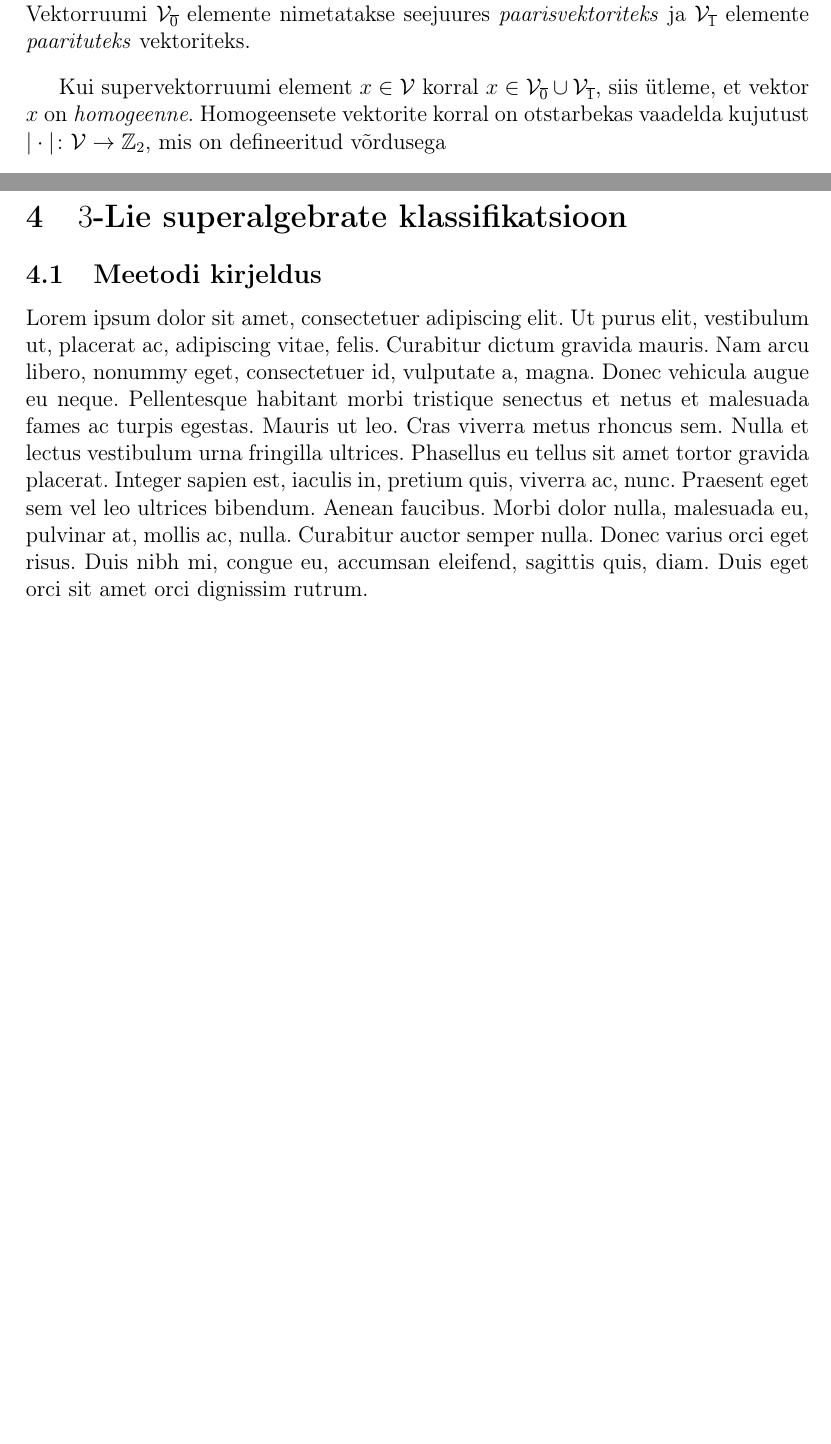
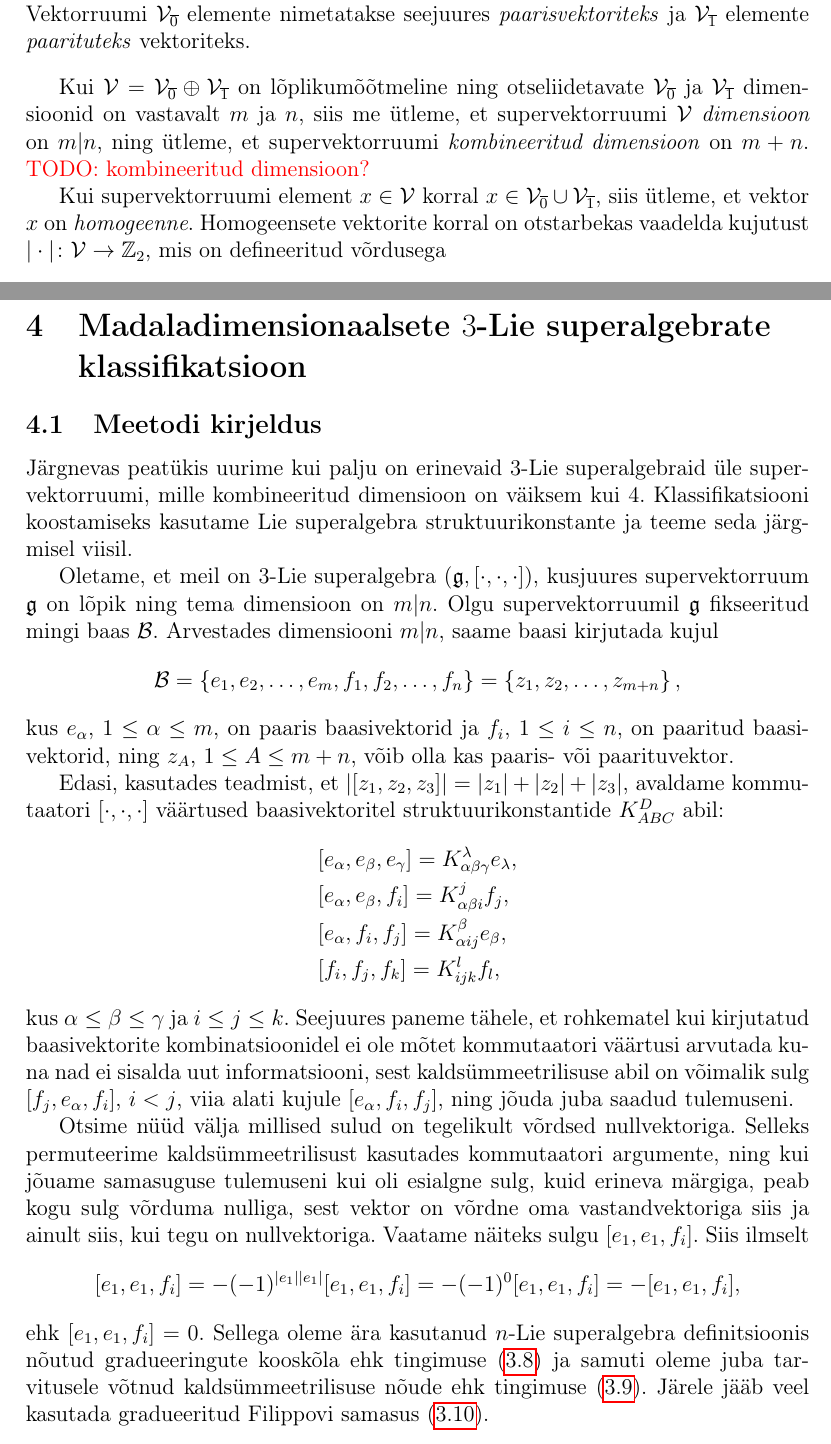
Before and after one commit to priitlatt/masters-thesis, a LaTeX thesis (thesis.tex, which reads sections/lie_superalgebrate_klassifikatsioon.tex, sections/n-lie_superalgebra.tex): two parts of pages 30 and 49 of 57 before the commit and two parts of pages 30 and 49 of 58 after it, joined at a grey line, cut so that both start at the same text, the shorter picture padded with empty space. Compiled offline with pdfLaTeX.

Commit message:
Start describing method of classification

```diff
--- a/sections/lie_superalgebrate_klassifikatsioon.tex
+++ b/sections/lie_superalgebrate_klassifikatsioon.tex
@@ -4,4 +4,59 @@
 %% Klassifikatsioon  %%
 %%%%%%%%%%%%%%%%%%%%%%%
 
-\section{\texorpdfstring{$3$}\ -Lie superalgebrate klassifikatsioon}
+\section[Madaladimensionaalsete \texorpdfstring{$3$}{3}-Lie superalgebrate
+klassifikatsioon]{Madaladimensionaalsete \texorpdfstring{$3$}{3}-Lie
+superalgebrate \\ klassifikatsioon}
+
+\subsection{Meetodi kirjeldus}
+
+Järgnevas peatükis uurime kui palju on erinevaid $3$-Lie superalgebraid üle
+supervektorruumi, mille kombineeritud dimensioon on väiksem kui $4$.
+Klassifikatsiooni koostamiseks kasutame Lie superalgebra struktuurikonstante ja
+teeme seda järgmisel viisil.
+
+Oletame, et meil on 3-Lie superalgebra $(\g, [\cdot, \cdot, \cdot])$, kusjuures
+supervektorruum $\g$ on lõpik ning tema dimensioon on $m|n$. Olgu
+supervektorruumil $\g$ fikseeritud mingi baas $\B$. Arvestades dimensiooni
+$m|n$, saame baasi kirjutada kujul
+\[
+    \B = \left\{ e_1, e_2, \dots, e_m, f_1, f_2, \dots, f_n \right\} =
+         \left\{ z_1, z_2, \dots, z_{m+n} \right\},
+\]
+kus $e_\alpha$, $1 \leq \alpha \leq m$, on paaris baasivektorid ja
+$f_i$, $1 \leq i \leq n$, on paaritud baasivektorid, ning $z_A$,
+$1 \leq A \leq m+n$, võib olla kas paaris- või paarituvektor.
+
+Edasi, kasutades teadmist, et $|[z_1, z_2, z_3]| = |z_1| + |z_2| + |z_3|$,
+avaldame kommutaatori $[\cdot, \cdot, \cdot]$ väärtused baasivektoritel
+struktuurikonstantide $K_{ABC}^D$ abil:
+\begin{align*}
+    &[e_\alpha, e_\beta, e_\gamma] =
+        K_{\alpha \beta \gamma}^\lambda e_\lambda, \\
+    &[e_\alpha, e_\beta, f_i] = K_{\alpha \beta i}^j f_j, \\
+    &[e_\alpha, f_i, f_j] = K_{\alpha i j}^\beta e_\beta, \\
+    &[f_i, f_j, f_k] = K_{i j k}^l f_l,
+\end{align*}
+kus $\alpha \leq \beta \leq \gamma$ ja $i \leq j \leq  k$.
+Seejuures paneme tähele, et rohkematel kui kirjutatud baasivektorite
+kombinatsioonidel ei ole mõtet kommutaatori väärtusi arvutada kuna nad ei
+sisalda uut informatsiooni, sest kaldsümmeetrilisuse abil on võimalik
+sulg $[f_j, e_\alpha, f_i]$, $i < j$, viia alati kujule $[e_\alpha, f_i, f_j]$,
+ning jõuda juba saadud tulemuseni.
+
+Otsime nüüd välja millised sulud on tegelikult võrdsed nullvektoriga. Selleks
+permuteerime kaldsümmeetrilisust kasutades kommutaatori argumente, ning kui
+jõuame samasuguse tulemuseni kui oli esialgne sulg, kuid erineva märgiga,
+peab kogu sulg võrduma nulliga, sest vektor on võrdne oma vastandvektoriga siis
+ja ainult siis, kui tegu on nullvektoriga. Vaatame
+näiteks sulgu $[e_1, e_1, f_i]$. Siis ilmselt
+\[
+    [e_1, e_1, f_i] = -(-1)^{|e_1||e_1|} [e_1, e_1, f_i] =
+    -(-1)^0 [e_1, e_1, f_i] = - [e_1, e_1, f_i],
+\]
+ehk $[e_1, e_1, f_i] = 0$.
+Sellega oleme ära kasutanud $n$-Lie superalgebra definitsioonis nõutud
+gradueeringute kooskõla ehk tingimuse \eqref{def:n-lie-superalg-brac-grading}
+ja samuti oleme juba tarvitusele võtnud kaldsümmeetrilisuse nõude ehk
+tingimuse \eqref{def:n-lie-superalg-brac-antikomm}. Järele jääb veel kasutada
+gradueeritud Filippovi samasus \eqref{id:graded-filippov}.
--- a/sections/n-lie_superalgebra.tex
+++ b/sections/n-lie_superalgebra.tex
@@ -27,6 +27,13 @@ Tuletame selleks kõigepealt meelde mõned baasdefinitsioonid.
     \emph{paarisvektoriteks} ja $\V_{\overline{1}}$ elemente
     \emph{paarituteks} vektoriteks.
 \end{dfn}
+
+Kui $\V = \V_{\overline{0}} \oplus \V_{\overline{1}}$ on
+lõplikumõõtmeline ning otseliidetavate $\V_{\overline{0}}$ ja
+$\V_{\overline{1}}$ dimensioonid on vastavalt $m$ ja $n$, siis
+me ütleme, et supervektorruumi $\V$ \emph{dimensioon} on $m|n$, ning
+ütleme, et supervektorruumi \emph{kombineeritud dimensioon} on $m+n$.
+\textcolor{red}{TODO: kombineeritud dimensioon?}
 
 Kui supervektorruumi element $x \in \V$ korral
 $x \in \V_{\overline{0}} \cup \V_{\overline{1}}$, siis ütleme, et
--- a/thesis.tex
+++ b/thesis.tex
@@ -110,7 +110,6 @@
 
 \newpage
 \input{sections/lie_superalgebrate_klassifikatsioon.tex}
-\input{sections/lie_superalgebra_klassifikatsioon_kirjeldus.tex}
 \input{sections/lie_superalgebra_klassifikatsioon_(2,1).tex}
 \input{sections/lie_superalgebra_klassifikatsioon_(1,2).tex}
 
```
Also changed, not shown: arvutused/2_2_arvutused.tex (+1 -1 lines), sections/lie_superalgebra_klassifikatsioon_(1,2).tex (+1 -1 lines), sections/lie_superalgebra_klassifikatsioon_(2,1).tex (+1 -1 lines), sections/lie_superalgebra_klassifikatsioon_kirjeldus.tex (deleted, +0 -9 lines), sections/n-lie_algebra.tex (+3 -3 lines), thesis.pdf, sections/n-lie_superalgebra.tex (10 more changed lines).
